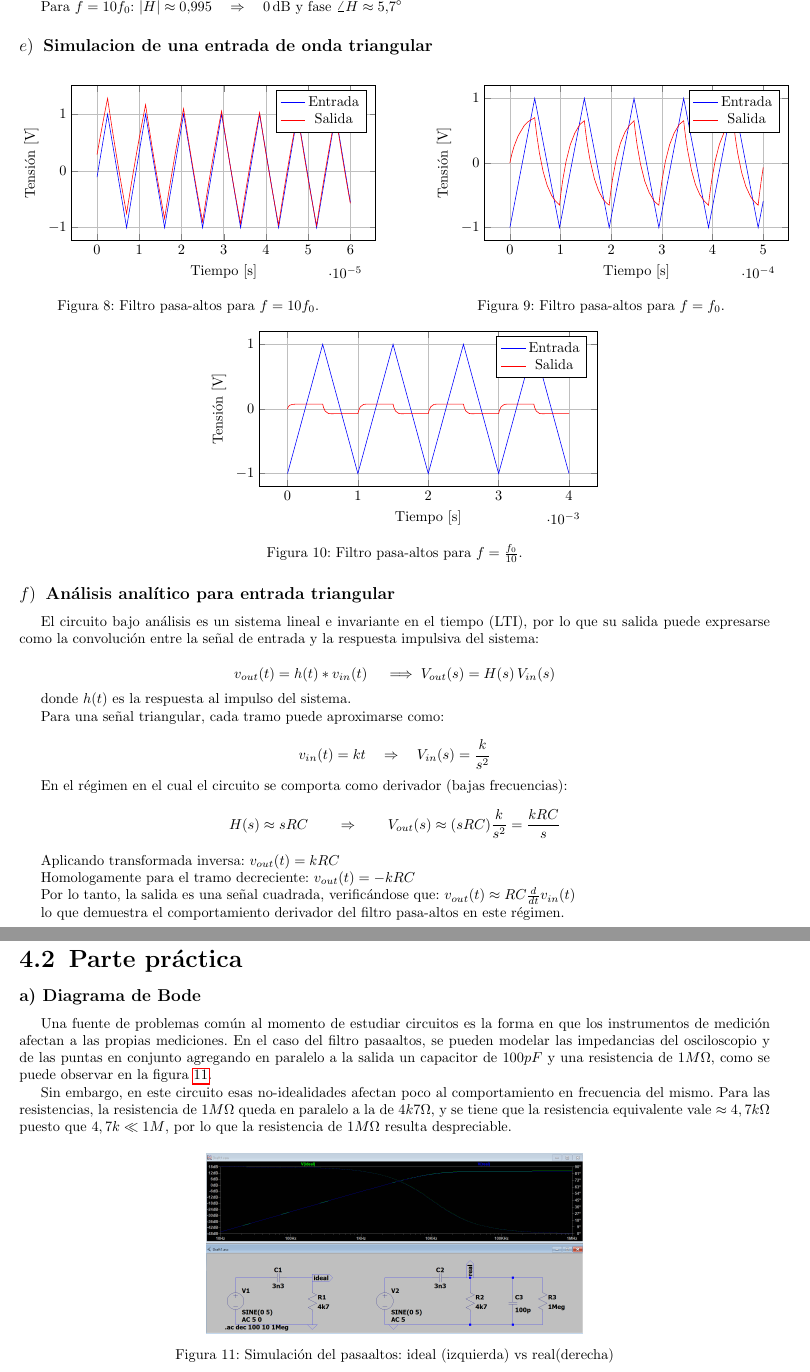
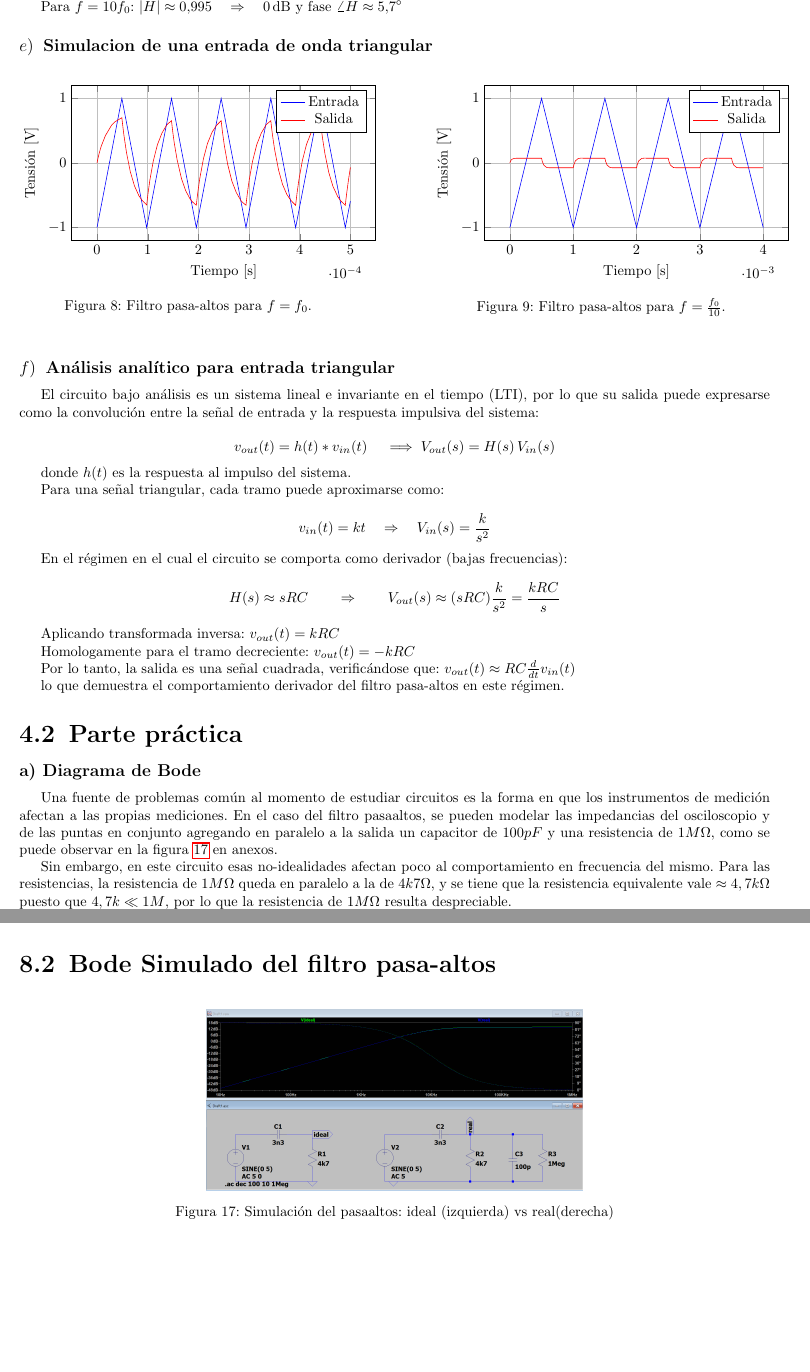
Before and after one commit to RitaMos/Labo-1, a LaTeX document (TP1/main.tex): two parts of pages 8 and 9 of 17 before the commit and two parts of pages 8 and 12 of 17 after it, joined at a grey line, cut so that both start at the same text, the shorter picture padded with empty space. Compiled offline with pdfLaTeX.

Commit message:
buenoooooo

```diff
--- a/TP1/main.tex
+++ b/TP1/main.tex
@@ -544,33 +544,6 @@ H(s)=\frac{sRC}{\frac{s}{\frac{1}{R \cdot C}}+1}
         no marks
     ]
 
-    \addplot table [x=time, y=V(n001), col sep=tab] {10fo.txt};
-    \addlegendentry{Entrada}
-
-    \addplot table [x=time, y=V(a), col sep=tab] {10fo.txt};
-    \addlegendentry{Salida}
-
-    \end{axis}
-    \end{tikzpicture}
-    \captionof{figure}{Filtro pasa-altos para $f = 10 f_0$.}
-    \label{fig:10f0}
-    \end{minipage}
-    \hfill
-    %
-    \begin{minipage}[t]{0.45\textwidth}
-    \centering
-    \begin{tikzpicture}
-    \begin{axis}[
-        width=0.9\textwidth,
-        height=3.8cm,
-        scale only axis,
-        grid=both,
-        xlabel={Tiempo [s]},
-        ylabel={Tensión [V]},
-        legend pos=north east,
-        no marks
-    ]
-
     \addplot table [x=time, y=V(n001), col sep=tab] {fo.txt};
     \addlegendentry{Entrada}
 
@@ -581,14 +554,14 @@ H(s)=\frac{sRC}{\frac{s}{\frac{1}{R \cdot C}}+1}
     \end{tikzpicture}
     \captionof{figure}{Filtro pasa-altos para $f = f_0$.}
     \label{fig:f0_r}
+
     \end{minipage}
+    \hfill
+    %
+    \begin{minipage}[t]{0.45\textwidth}
+    \centering
 
-    \vspace{0.35cm}
-
-    % ---------- fila inferior ----------
-    \begin{minipage}{0.5\textwidth}
-    \centering
-    \begin{tikzpicture}
+        \begin{tikzpicture}
     \begin{axis}[
         width=0.9\textwidth,
         height=3.8cm,
@@ -665,7 +646,7 @@ lo que demuestra el comportamiento derivador del filtro pasa-altos en este régi
 
     \subsection{Parte práctica}
         \subsubsection*{a) Diagrama de Bode}
-            Una fuente de problemas común al momento de estudiar circuitos es la forma en que los instrumentos de medición afectan a las propias mediciones. En el caso del filtro pasaaltos, se pueden modelar las impedancias del osciloscopio y de las puntas en conjunto agregando en paralelo a la salida un capacitor de $ 100 pF $  y una resistencia de $1 M\Omega$, como se puede observar en la figura \ref{fig:pasaaltosSimulado}.
+            Una fuente de problemas común al momento de estudiar circuitos es la forma en que los instrumentos de medición afectan a las propias mediciones. En el caso del filtro pasaaltos, se pueden modelar las impedancias del osciloscopio y de las puntas en conjunto agregando en paralelo a la salida un capacitor de $ 100 pF $  y una resistencia de $1 M\Omega$, como se puede observar en la figura \ref{fig:pasaaltosSimulado} en anexos.
 
 
 %%%%imagen no usada, dejo por las dudas%%%%%
@@ -694,12 +675,7 @@ lo que demuestra el comportamiento derivador del filtro pasa-altos en este régi
 
             Sin embargo, en este circuito esas no-idealidades afectan poco al comportamiento en frecuencia del mismo. Para las resistencias, la resistencia de $1 M\Omega$ queda en paralelo a la de $4k7\Omega$, y se tiene que la resistencia equivalente vale $\approx 4,7k\Omega$ puesto que $4,7k \ll 1M$, por lo que la resistencia de $ 1 M\Omega$ resulta despreciable.
 
-            \begin{figure}[H]
-                \centering
-                \includegraphics[width=0.5\linewidth]{item2_simulacion.png}
-                \caption{Simulación del pasaaltos: ideal (izquierda) vs real(derecha)}
-                \label{fig:pasaaltosSimulado}
-            \end{figure}
+
 
             Luego, para los capacitores, las impedancias de ambos para $0,1f_0$, $f_0$ y $10f_0$ quedan como en la tabla \ref{table:impedanciasCapacivas} (observar anexo), sabiendo que $|Z_C|=\frac{1}{\omega C}$.
 
@@ -887,6 +847,13 @@ lo que demuestra el comportamiento derivador del filtro pasa-altos en este régi
 
         Por otro lado, al utilizar la punta en modo X10, la propia punta introduce un divisor resistivo-capacitivo que compensa este efecto. Esto hace que la capacitancia equivalente vista por el circuito sea mucho menor (del orden de 10–15 pF) y que la resistencia de entrada efectiva aumente a aproximadamente 10 M$\Omega$. De esta forma, se reduce el efecto de carga sobre el circuito y se obtiene una medición más fiel. %, como se muestra en la Fig.~\ref{fig:punta_x10}.
 
+\subsection{Bode Simulado del filtro pasa-altos}
+            \begin{figure}[H]
+                \centering
+                \includegraphics[width=0.5\linewidth]{item2_simulacion.png}
+                \caption{Simulación del pasaaltos: ideal (izquierda) vs real(derecha)}
+                \label{fig:pasaaltosSimulado}
+            \end{figure}
 \subsection{Deducción del los filtros}
 \label{subsec:decuccion filtros}
 Los filtros se pueden deducir usando un divisor resistivo. \par
```
Also changed, not shown: TP1/main.pdf, TP1/main.tex (47 more changed lines), 7 other files.
